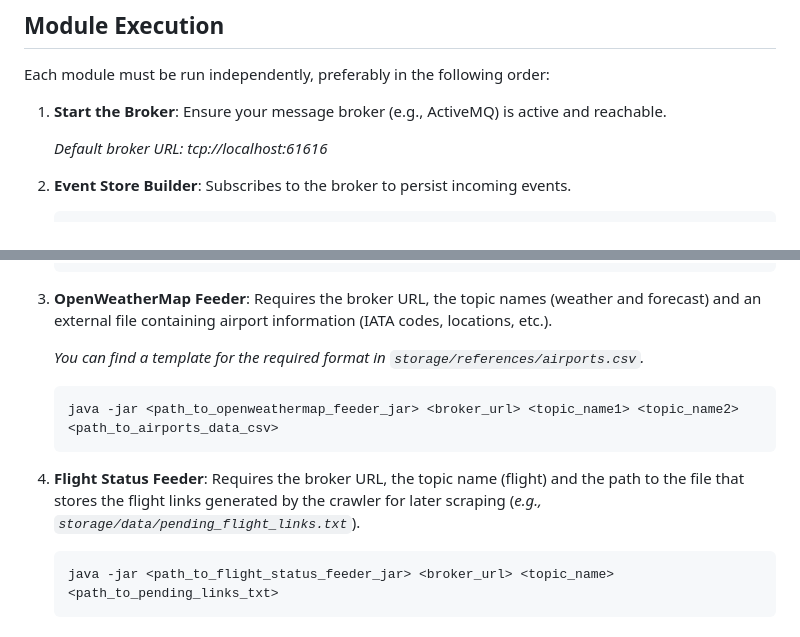
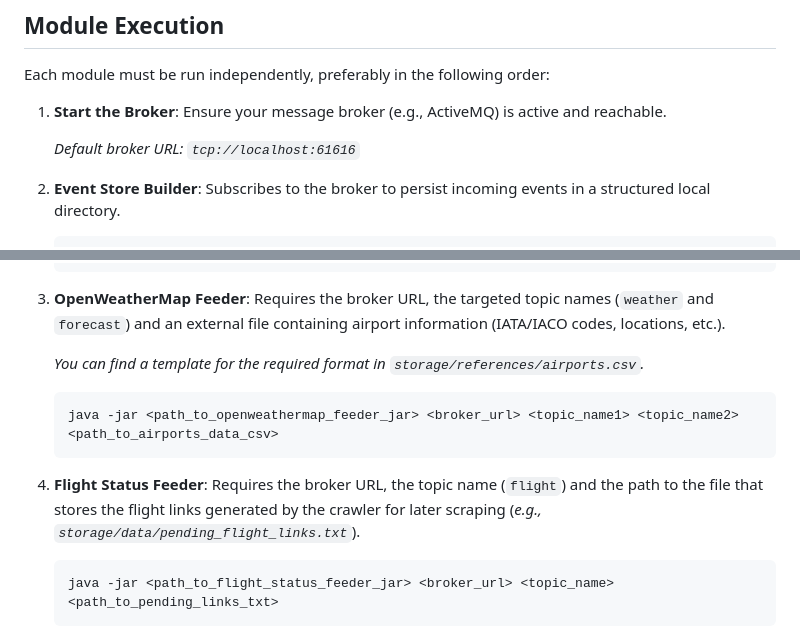
Before and after one commit to NoVibesJustCode/sky-delay-forecast, a Markdown page: README.md, 2 parts joined by grey strips. GitHub-like rendering.

Commit message:
docs: check program arguments

````diff
--- a/README.md
+++ b/README.md
@@ -122,9 +122,9 @@ Each module must be run independently, preferably in the following order:
 
 1.  **Start the Broker**: Ensure your message broker (e.g., ActiveMQ) is active and reachable.
 
-    _Default broker URL: tcp://localhost:61616_
+    _Default broker URL: `tcp://localhost:61616`_
 
 
 2.  **Event Store Builder**:
-    Subscribes to the broker to persist incoming events.
+    Subscribes to the broker to persist incoming events in a structured local directory.
     ```bash
@@ -132,16 +132,16 @@ Each module must be run independently, preferably in the following order:
     ```
 
 3.  **OpenWeatherMap Feeder**:
-    Requires the broker URL, the topic names (weather and forecast) and an external file containing airport information (IATA codes, locations, etc.).
+    Requires the broker URL, the targeted topic names (`weather` and `forecast`) and an external file containing airport information (IATA/IACO codes, locations, etc.).
 
-    _You can find a template for the required format in ```storage/references/airports.csv```._
+    _You can find a template for the required format in `storage/references/airports.csv`._
 
     ```bash
     java -jar <path_to_openweathermap_feeder_jar> <broker_url> <topic_name1> <topic_name2> <path_to_airports_data_csv>
     ```
 
 4.  **Flight Status Feeder**:
-    Requires the broker URL, the topic name (flight) and the path to the file that stores the flight links generated by the crawler for later scraping (_e.g., ```storage/data/pending_flight_links.txt```_).
+    Requires the broker URL, the topic name (`flight`) and the path to the file that stores the flight links generated by the crawler for later scraping (_e.g., ```storage/data/pending_flight_links.txt```_).
     ```bash
     java -jar <path_to_flight_status_feeder_jar> <broker_url> <topic_name> <path_to_pending_links_txt>
     ```
````
Also changed, not shown: other parts of README.md (+1 -1 lines).
